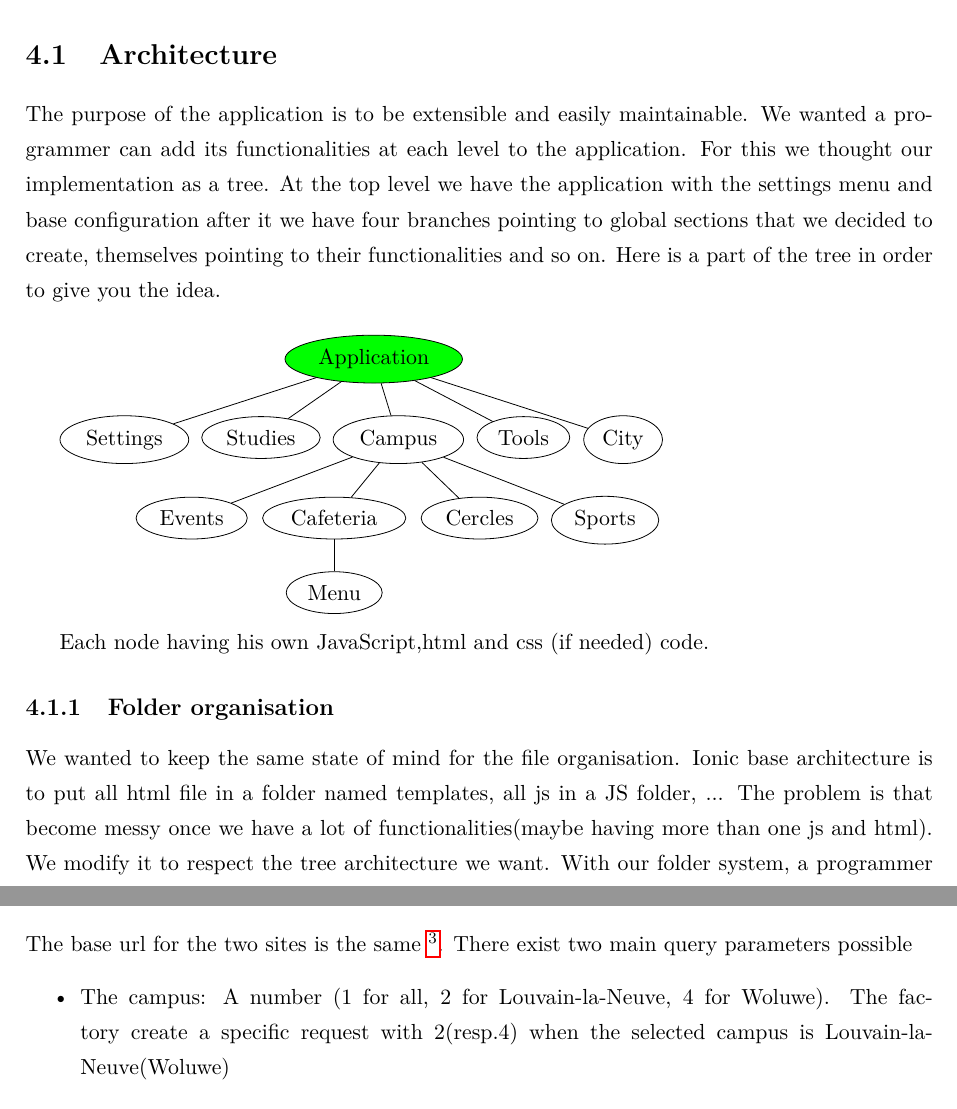
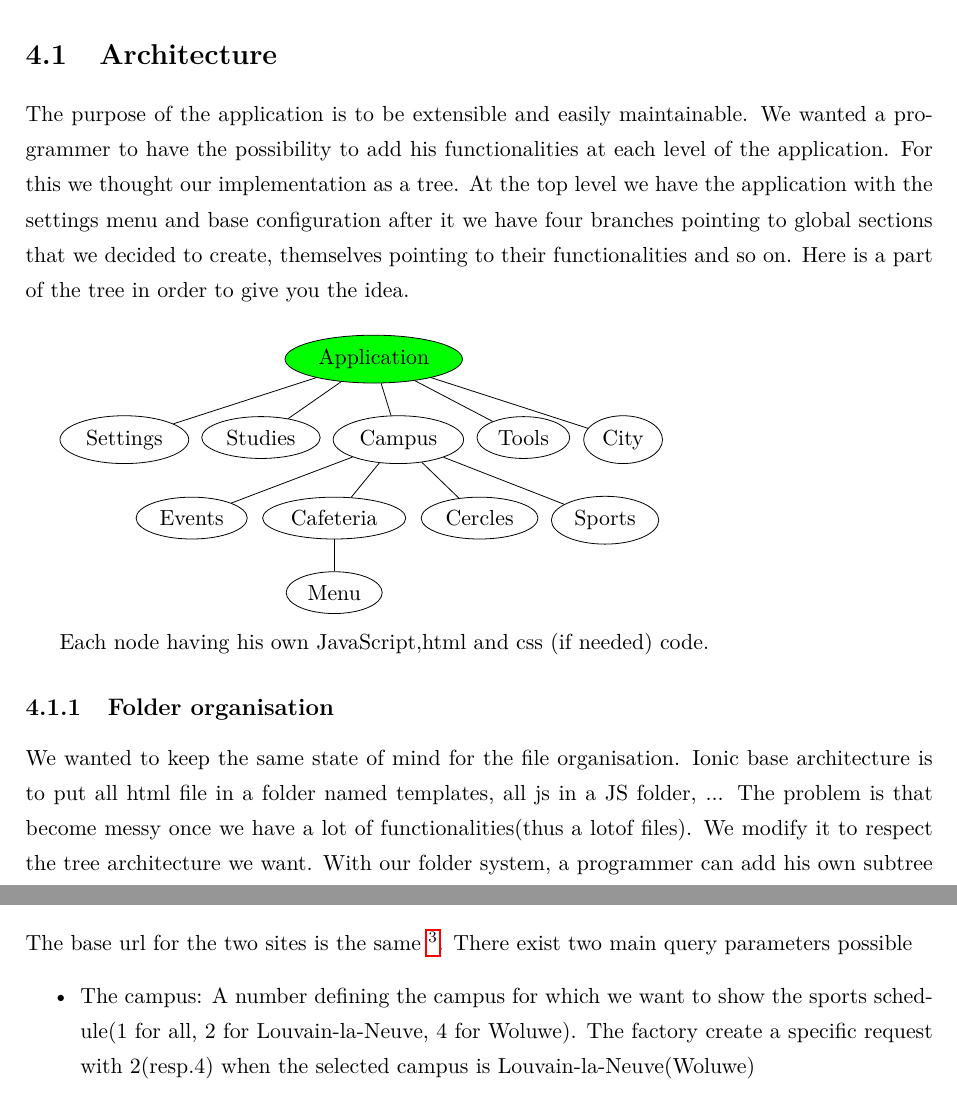
Before and after one commit to amoyaux/UCLCampus, a LaTeX thesis (Memoire_texte/thesis.tex): two parts of pages 12 and 19 of 23, joined at a grey line, cut so that both start at the same text. Compiled offline with pdfLaTeX.

Commit message:
small corection

```diff
--- a/Memoire_texte/thesis.tex
+++ b/Memoire_texte/thesis.tex
@@ -36,8 +36,8 @@
 %%%% COMMANDS %%%%
 %%%%%%%%%%%%%%%%%%%%%%%%%%%%%%%%%%%%% CHANGE HERE %%%%
 \renewcommand\title{UCLCampus: a moblie application for UCL students}
-\newcommand\nameone{Arnold \textsc{Moyaux}}
-\newcommand\nametwo{Baptiste \textsc{Lacasse}}
+\newcommand\nametwo{Arnold \textsc{Moyaux}}
+\newcommand\nameone{Baptiste \textsc{Lacasse}}
 \newcommand\options{}
 \newcommand\supervisor{Yves \textsc{Deville}}
 \newcommand\readerone{Kim \textsc{Mens}}
@@ -400,7 +399,7 @@ Here we will explain the overall architecture of the application. We will also e
 
 \section{Architecture}
 
-The purpose of the application is to be extensible and easily maintainable. We wanted a programmer can add its functionalities at each level to the application.
+The purpose of the application is to be extensible and easily maintainable. We wanted a programmer to have the possibility to add his functionalities at each level of the application.
 For this we thought our implementation as a tree. At the top level we have the application with the settings menu and base configuration after it we have four branches pointing to global sections that we decided to create, themselves pointing to their functionalities and so on. Here is a part of the tree in order to give you the idea.\\
 
 \begin{forest}
@@ -423,7 +422,7 @@ For this we thought our implementation as a tree. At the top level we have the a
 Each node having his own JavaScript,html and css (if needed) code.
 
 \subsection{Folder organisation}
-We wanted to keep the same state of mind for the file organisation. Ionic base architecture is to put all html file in a folder named templates, all js in a JS folder, ... The problem is that become messy once we have a lot of functionalities(maybe having more than one js and html). We modify it to respect the tree architecture we want. With our folder system, a programmer can add his own subtree to the main tree. And if you want to modify a specific functionality, you have directly access to the related files. Figure 4
+We wanted to keep the same state of mind for the file organisation. Ionic base architecture is to put all html file in a folder named templates, all js in a JS folder, ... The problem is that become messy once we have a lot of functionalities(thus a lotof files). We modify it to respect the tree architecture we want. With our folder system, a programmer can add his own subtree to the main tree. And if you want to modify a specific functionality, you have directly access to the related files. Figure 4
 1 is a summary of the change, red folder are those we modify.
 \begin{figure}
 \centering
@@ -630,7 +629,7 @@ We couldn't store the sports in a database because the planning undergoes change
 \subsubsection{URL}
 The base url for the two sites is the same \footnote{\url{http://ucl-fms01.sipr.ucl.ac.be:82/ucl_sport/recordlist.php?}}. There exist two main query parameters possible
 \begin{itemize}
-\item The campus: A number (1 for all, 2 for Louvain-la-Neuve, 4 for Woluwe). The factory create a specific request with 2(resp.4) when the selected campus is Louvain-la-Neuve(Woluwe)
+\item The campus: A number defining the campus for which we want to show the sports schedule(1 for all, 2 for Louvain-la-Neuve, 4 for Woluwe). The factory create a specific request with 2(resp.4) when the selected campus is Louvain-la-Neuve(Woluwe)
 \item The skip: The sport web site response contains only 50 sports time slots. The skip argument permit to access the other sports instances after the first fifty.
 \end{itemize}
 It is a bit more difficult and slower than the other request because in this case we need to create a request by 50 sports time slots(for example if we have 132 sports we need three request. The first taking 0-50 instances, the second 51-100 and 101-132 for the last). Moreover the website is not 100\% available some times, we couldn't access it because it was off line so we added a time-out method in order to prevent the user that the website is probably off-line.
```
Also changed, not shown: Memoire_texte/thesis.pdf, Memoire_texte/thesis.tex (1 more changed lines), 2 other files.
